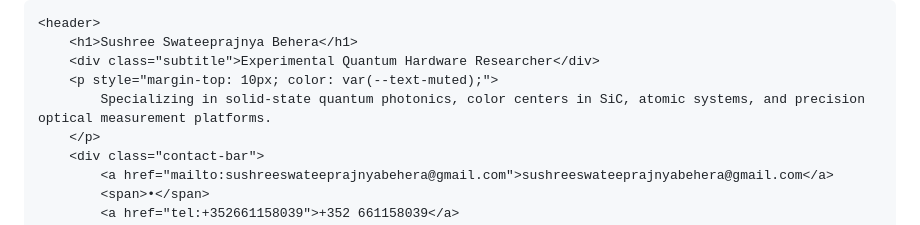
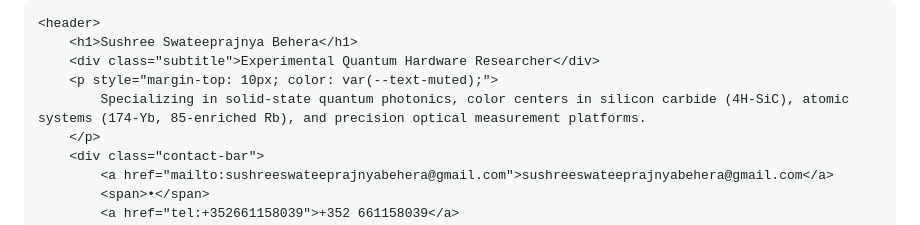
Before and after one commit to Swatee-05/ssbehera, a Markdown page: README.md, the part around the change. Rendered like a GitHub page.

```diff
--- a/README.md
+++ b/README.md
@@ -186,7 +186,7 @@
         <h1>Sushree Swateeprajnya Behera</h1>
         <div class="subtitle">Experimental Quantum Hardware Researcher</div>
         <p style="margin-top: 10px; color: var(--text-muted);">
-            Specializing in solid-state quantum photonics, color centers in SiC, atomic systems, and precision optical measurement platforms.
+            Specializing in solid-state quantum photonics, color centers in silicon carbide (4H-SiC), atomic systems (174-Yb, 85-enriched Rb), and precision optical measurement platforms.
         </p>
         <div class="contact-bar">
             <a href="mailto:sushreeswateeprajnyabehera@gmail.com">sushreeswateeprajnyabehera@gmail.com</a>
```
